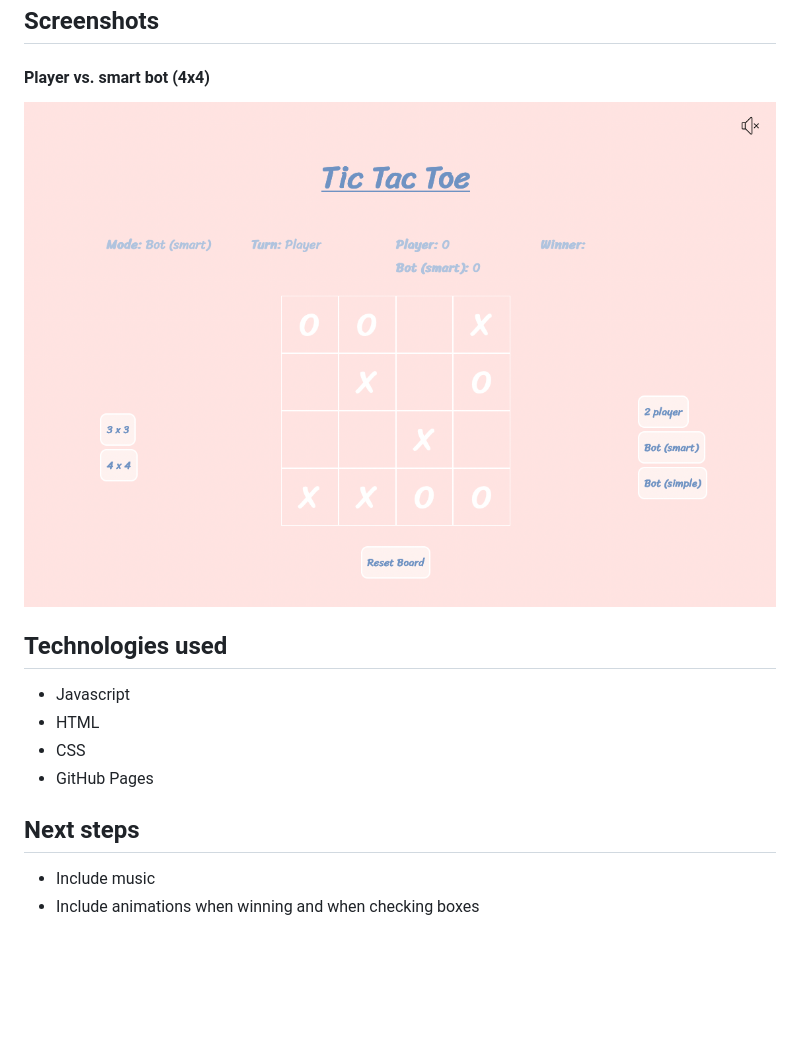
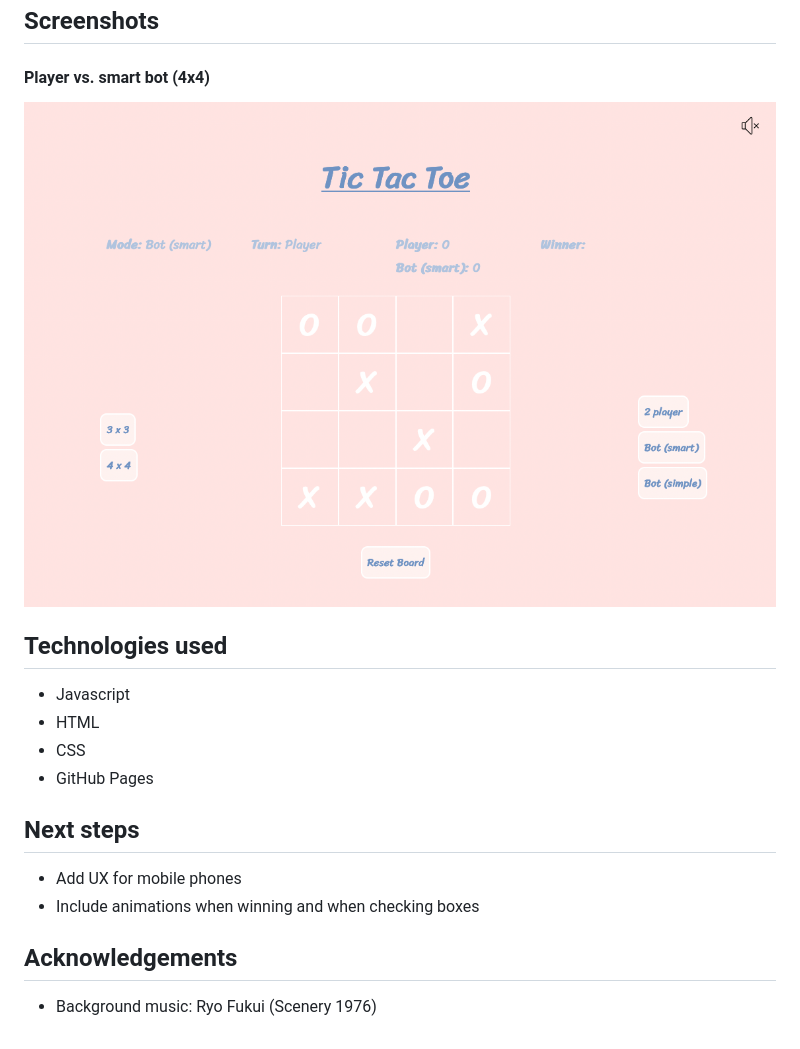
Before and after one commit to berternie9/project_1, a Markdown page: README.md, the part around the change. Rendered like a GitHub page; blank space fills up the shorter version.

Commit message:
added music

```diff
--- a/README.md
+++ b/README.md
@@ -11,7 +11,7 @@ Check out my Tic Tac Toe game [here](https://berternie9.github.io/tic-tac-toe/)!
 
 ## Screenshots
 #### Player vs. smart bot (4x4)
-![Screenshots here](images/screenshot_smart_4.png)
+![Screenshots here](static/screenshot_smart_4.png)
 
 ## Technologies used
 - Javascript
@@ -20,5 +20,8 @@ Check out my Tic Tac Toe game [here](https://berternie9.github.io/tic-tac-toe/)!
 - GitHub Pages
 
 ## Next steps
-- Include music
+- Add UX for mobile phones
 - Include animations when winning and when checking boxes
+
+## Acknowledgements
+- Background music: Ryo Fukui (Scenery 1976)
```
Also changed, not shown: static/mute_icon.png (renamed from images/mute_icon.png), static/screenshot_smart_4.png (renamed from images/screenshot_smart_4.png), 4 other files.
